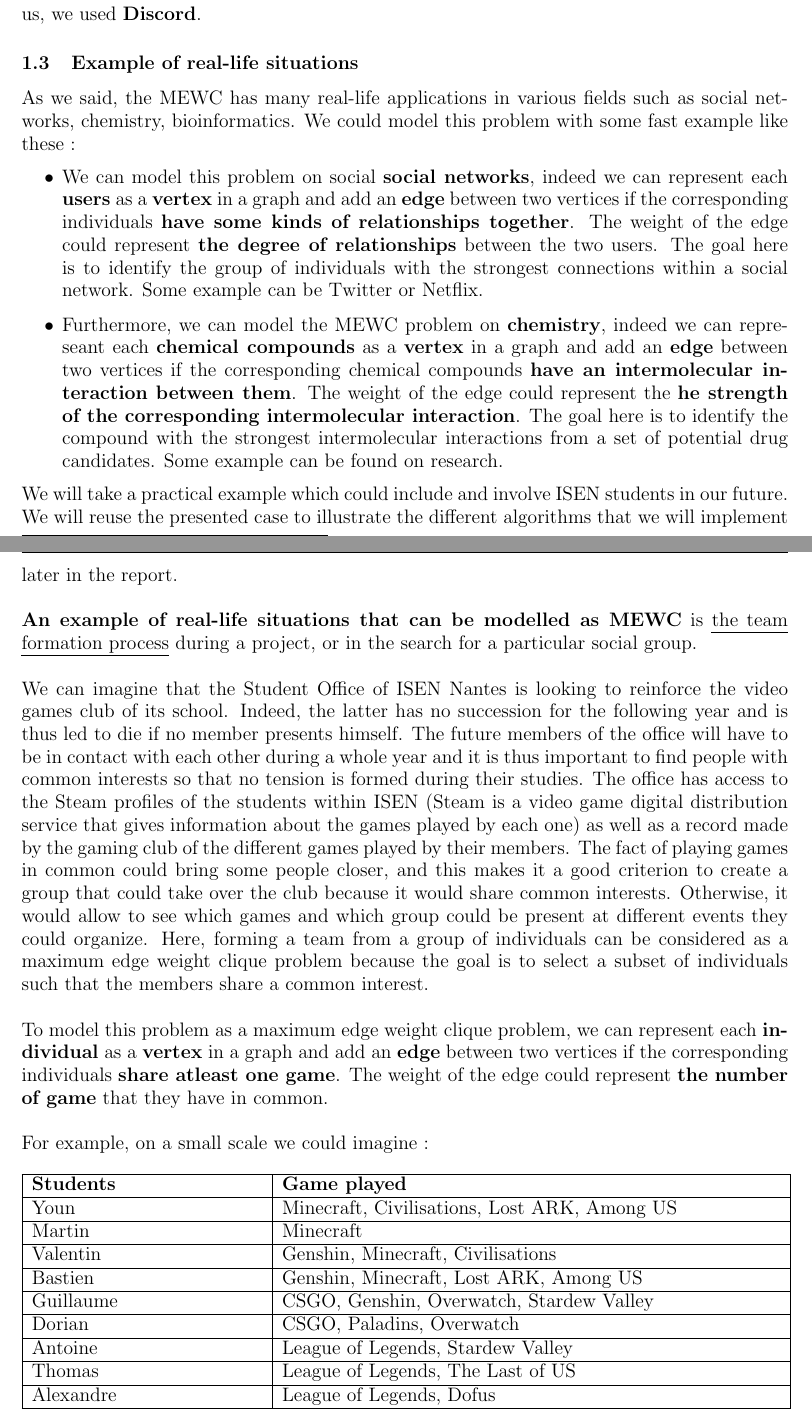
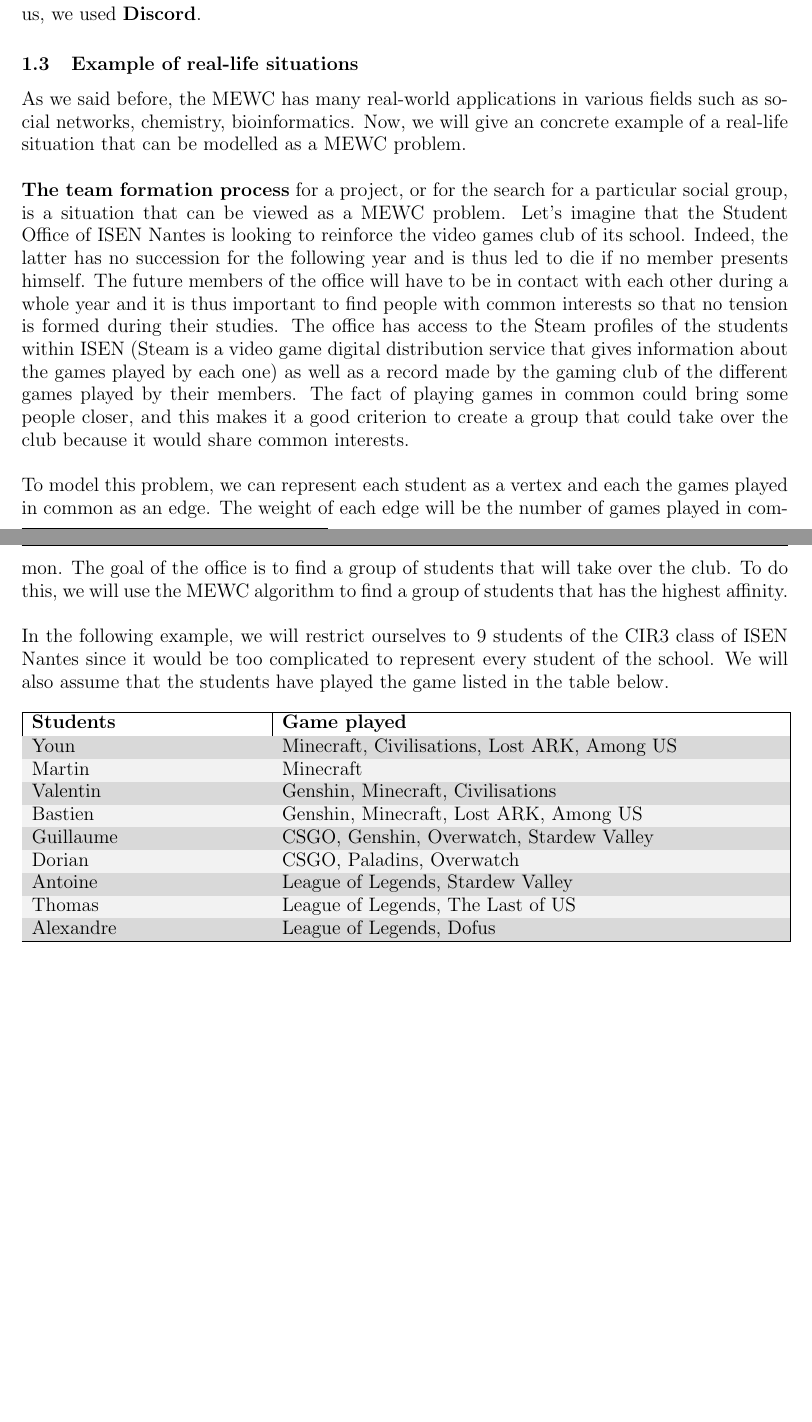
Before and after one commit to sehnryr/Final-Graph-Project-ISEN-CIR3, a LaTeX document (report/report.tex, which reads report/report_sections/introduction/application_example.tex): two parts of pages 4 and 5 of 17 before the commit and two parts of pages 4 and 5 of 16 after it, joined at a grey line, cut so that both start at the same text, the shorter picture padded with empty space. Compiled offline with pdfLaTeX.

Commit message:
reformat application example

```diff
--- a/report/report_sections/introduction/application_example.tex
+++ b/report/report_sections/introduction/application_example.tex
@@ -1,40 +1,47 @@
-
 \subsection{Example of real-life situations}
 
-As we said, the MEWC has many real-life applications in various fields such as social networks, chemistry, bioinformatics. We could model this problem with some fast example like these :
-\begin{itemize}
-    \item We can model this problem on social \textbf{social networks}, indeed we can represent each \textbf{users} as a \textbf{vertex} in a graph and add an \textbf{edge} between two vertices if the corresponding individuals \textbf{have some kinds of relationships together}. The weight of the edge could represent \textbf{the degree of relationships} between the two users. The goal here is to identify the group of individuals with the strongest connections within a social network. Some example can be Twitter or Netflix.
-    \item Furthermore, we can model the MEWC problem on \textbf{chemistry}, indeed we can represeant each \textbf{chemical compounds} as a \textbf{vertex} in a graph and add an \textbf{edge} between two vertices if the corresponding chemical compounds \textbf{have an intermolecular interaction between them}. The weight of the edge could represent the \textbf{he strength of the corresponding intermolecular interaction}. The goal here is to identify the compound with the strongest intermolecular interactions from a set of potential drug candidates. Some example can be found on research.
-\end{itemize}
-We will take a practical example which could include and involve ISEN students in our future. We will reuse the presented case to illustrate the different algorithms that we will implement later in the report.\\ \\
-\textbf{An example of real-life situations that can be modelled as MEWC} is \ul{the team formation process} during a project, or in the search for a particular social group.
-\\ \\
-We can imagine that the Student Office of ISEN Nantes is looking to reinforce the video games club of its school. Indeed, the latter has no succession for the following year and is thus led to die if no member presents himself. The future members of the office will have to be in contact with each other during a whole year and it is thus important to find people with common interests so that no tension is formed during their studies. The office has access to the Steam profiles of the students within ISEN (Steam is a video game digital distribution service that gives information about the games played by each one) as well as a record made by the gaming club of the different games played by their members. The fact of playing games in common could bring some people closer, and this makes it a good criterion to create a group that could take over the club because it would share common interests. Otherwise, it would allow to see which games and which group could be present at different events they could organize. Here, forming a team from a group of individuals can be considered as a maximum edge weight clique problem because the goal is to select a subset of individuals such that the members share a common interest.
-\\ \\
-To model this problem as a maximum edge weight clique problem, we can represent each \textbf{individual} as a \textbf{vertex} in a graph and add an \textbf{edge} between two vertices if the corresponding individuals \textbf{share atleast one game}. The weight of the edge could represent \textbf{the number of game} that they have in common.
-\\ \\
-For example, on a small scale we could imagine :
-\\ \\
+As we said before, the MEWC has many real-world applications in various fields
+such as social networks, chemistry, bioinformatics. Now, we will give an concrete
+example of a real-life situation that can be modelled as a MEWC problem. \newline
+
+\textbf{The team formation process} for a project, or for the search for a particular
+social group, is a situation that can be viewed as a MEWC problem. Let's imagine that
+the Student Office of ISEN Nantes is looking to reinforce the video games club of its
+school. Indeed, the latter has no succession for the following year and is thus led to
+die if no member presents himself. The future members of the office will have to be
+in contact with each other during a whole year and it is thus important to find people
+with common interests so that no tension is formed during their studies. The office has
+access to the Steam profiles of the students within ISEN (Steam is a video game digital
+distribution service that gives information about the games played by each one) as well
+as a record made by the gaming club of the different games played by their members. The
+fact of playing games in common could bring some people closer, and this makes it a good
+criterion to create a group that could take over the club because it would share common
+interests. \newline
+
+To model this problem, we can represent each student as a vertex and each the games
+played in common as an edge. The weight of each edge will be the number of games played
+in common. The goal of the office is to find a group of students that will take over the
+club. To do this, we will use the MEWC algorithm to find a group of students that
+has the highest affinity. \newline
+
+In the following example, we will restrict ourselves to 9 students of the CIR3 class
+of ISEN Nantes since it would be too complicated to represent every student of the
+school. We will also assume that the students have played the game listed in the table
+below. \newline
+
+\rowcolors{2}{gray!10}{gray!30}
 \begin{tabular}{|p{0.3\textwidth}|p{0.65\textwidth}|}
     \hline
     \textbf{Students} & \textbf{Game played}                         \\
     \hline
     Youn              & Minecraft, Civilisations, Lost ARK, Among US \\
-    \hline
     Martin            & Minecraft                                    \\
-    \hline
     Valentin          & Genshin, Minecraft, Civilisations            \\
-    \hline
     Bastien           & Genshin, Minecraft, Lost ARK, Among US       \\
-    \hline
     Guillaume         & CSGO, Genshin, Overwatch, Stardew Valley     \\
-    \hline
     Dorian            & CSGO, Paladins, Overwatch                    \\
-    \hline
     Antoine           & League of Legends, Stardew Valley            \\
-    \hline
     Thomas            & League of Legends, The Last of US            \\
-    \hline
     Alexandre         & League of Legends, Dofus                     \\
     \hline
 \end{tabular}
```
Also changed, not shown: report/report_sections/introduction/application_example.tex (64 more changed lines).
